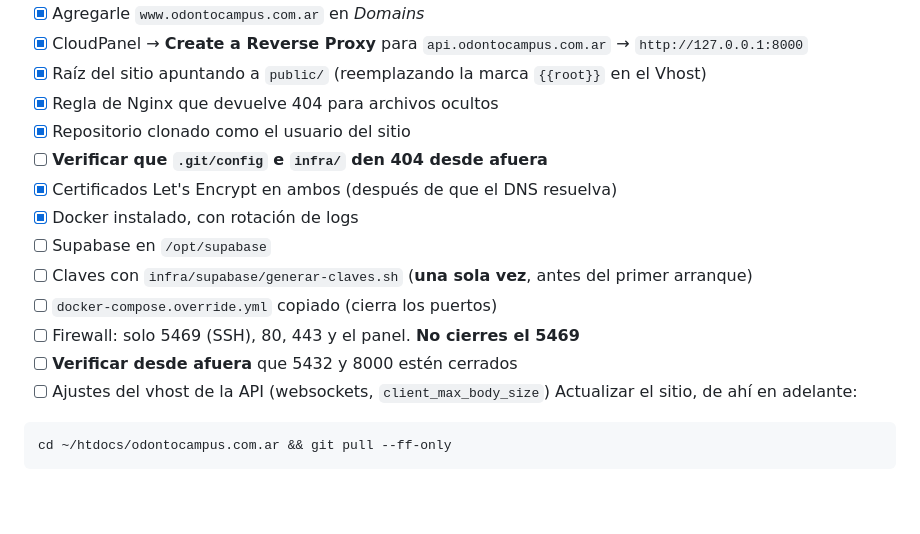
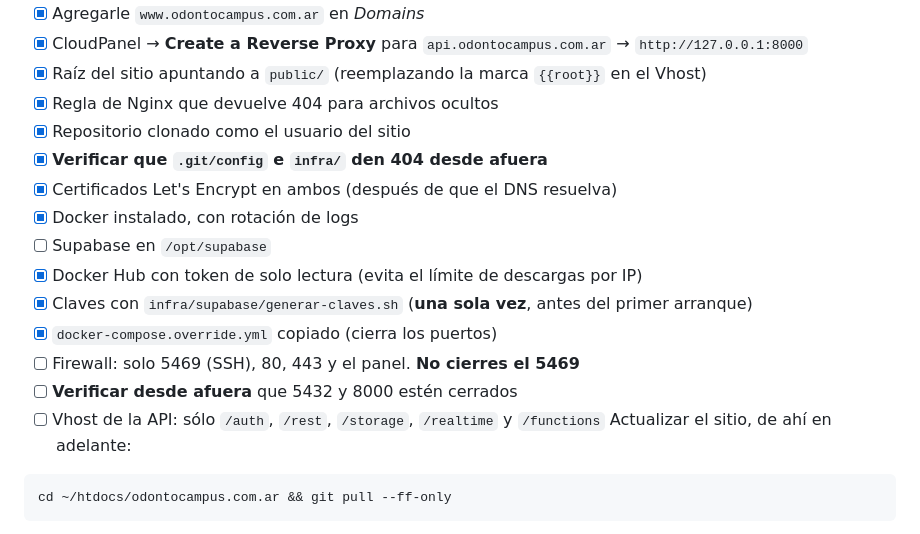
Before and after one commit to tomsonArrua7/odontocampus, a Markdown page: docs/plan.md, the part around the change. GitHub-like rendering; blank space fills up the shorter version.

````diff
--- a/docs/plan.md
+++ b/docs/plan.md
@@ -99,15 +99,16 @@ Guía completa: [`despliegue-cloudpanel.md`](despliegue-cloudpanel.md).
 - [x] Raíz del sitio apuntando a `public/` (reemplazando la marca `{{root}}` en el Vhost)
 - [x] Regla de Nginx que devuelve 404 para archivos ocultos
 - [x] Repositorio clonado como el usuario del sitio
-- [ ] **Verificar que `.git/config` e `infra/` den 404 desde afuera**
+- [x] **Verificar que `.git/config` e `infra/` den 404 desde afuera**
 - [x] Certificados Let's Encrypt en ambos (después de que el DNS resuelva)
 - [x] Docker instalado, con rotación de logs
 - [ ] Supabase en `/opt/supabase`
-- [ ] Claves con `infra/supabase/generar-claves.sh` (**una sola vez**, antes del primer arranque)
-- [ ] `docker-compose.override.yml` copiado (cierra los puertos)
+- [x] Docker Hub con token de solo lectura (evita el límite de descargas por IP)
+- [x] Claves con `infra/supabase/generar-claves.sh` (**una sola vez**, antes del primer arranque)
+- [x] `docker-compose.override.yml` copiado (cierra los puertos)
 - [ ] Firewall: solo 5469 (SSH), 80, 443 y el panel. **No cierres el 5469**
 - [ ] **Verificar desde afuera** que 5432 y 8000 estén cerrados
-- [ ] Ajustes del vhost de la API (websockets, `client_max_body_size`)
+- [ ] Vhost de la API: sólo `/auth`, `/rest`, `/storage`, `/realtime` y `/functions`
 Actualizar el sitio, de ahí en adelante:
 
 ```bash
````
Also changed, not shown: docs/despliegue-cloudpanel.md (+62 -18 lines).
